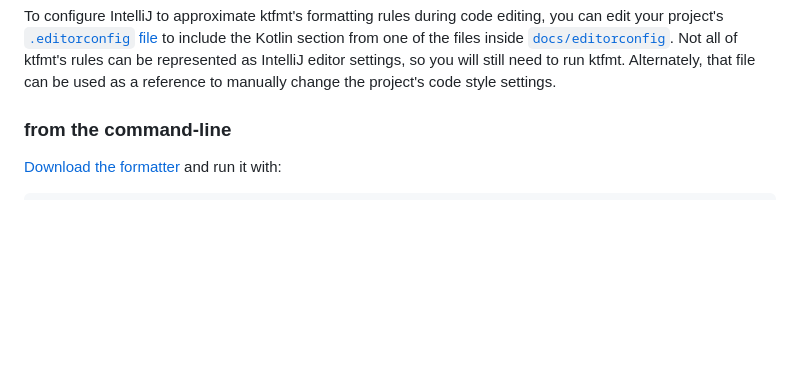
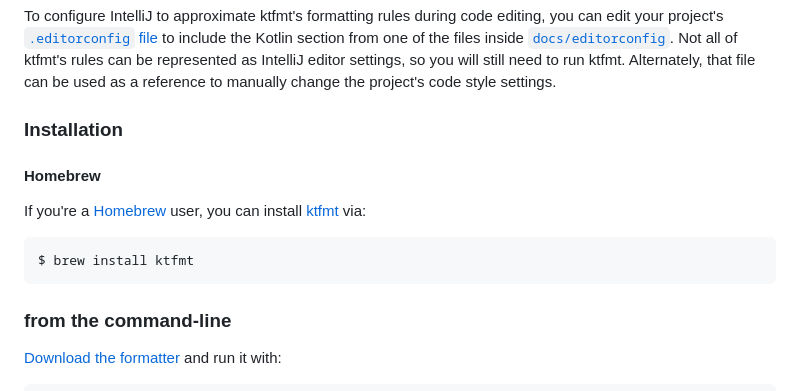
Before and after one commit to facebook/ktfmt, a Markdown page: README.md, the part around the change. GitHub-like rendering; blank space fills up the shorter version.

Commit message:
feat: add homebrew installation note
Signed-off-by: Rui Chen <rui@chenrui.dev>

````diff
--- a/README.md
+++ b/README.md
@@ -53,6 +53,16 @@ to include the Kotlin section from one of the files inside
 Not all of ktfmt's rules can be represented as IntelliJ editor settings, so you will still
 need to run ktfmt. Alternately, that file can be used as a reference to manually change
 the project's code style settings.
+
+### Installation
+
+#### Homebrew
+
+If you're a [Homebrew](https://brew.sh) user, you can install [ktfmt](https://formulae.brew.sh/formula/ktfmt) via:
+
+```
+$ brew install ktfmt
+```
 
 ### from the command-line
 
````
